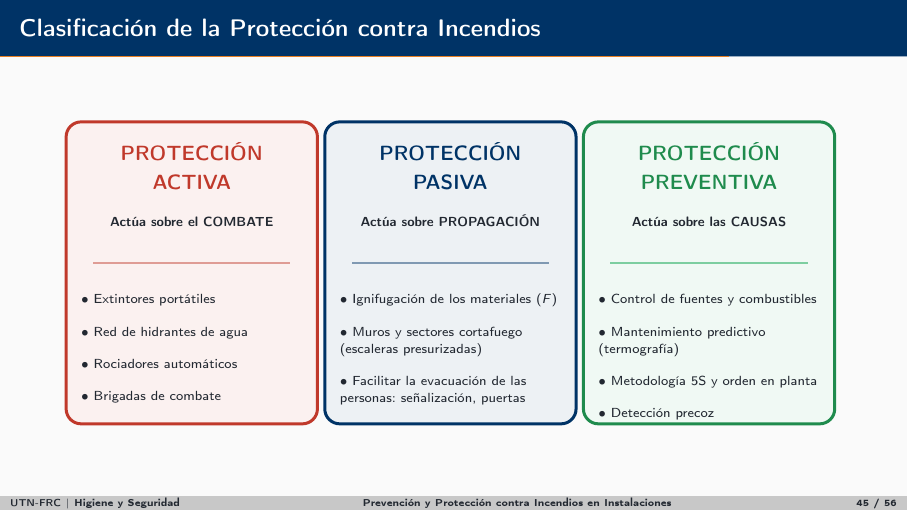
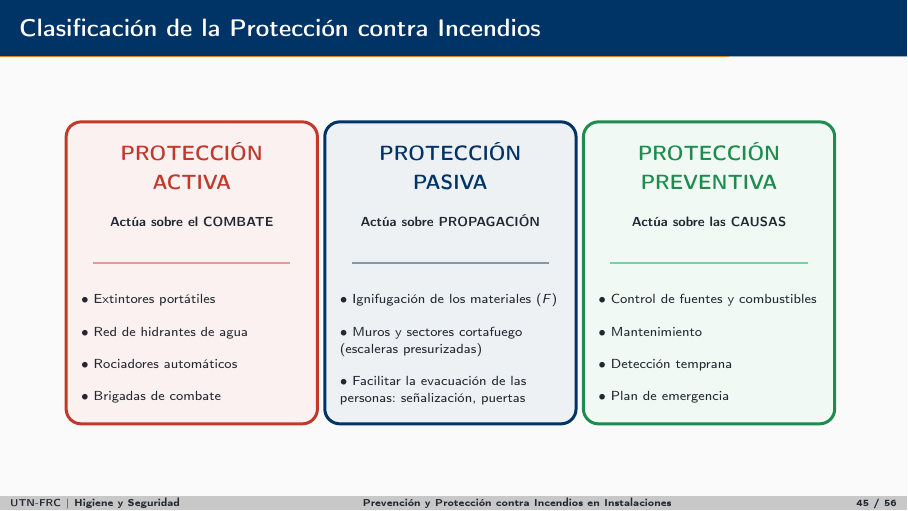
Before and after one commit to fpp3/HigieneSeguridad, LaTeX slides (tpf/presentacion/main.tex, which reads tpf/presentacion/sections/4-prevencion_casos_estudio.tex): page 45 of 57. Compiled offline with pdfLaTeX.

Commit message:
tpf: ahora si creo que no voy a cambiar más nada (mmm)

```diff
--- a/tpf/presentacion/sections/4-prevencion_casos_estudio.tex
+++ b/tpf/presentacion/sections/4-prevencion_casos_estudio.tex
@@ -51,9 +51,9 @@
           {\color{successgreen!60}\rule{3.7cm}{1.2pt}}\\[12pt]
           \raggedright\scriptsize
           $\bullet$ Control de fuentes y combustibles\\[8pt]
-          $\bullet$ Mantenimiento predictivo (termografía)\\[8pt]
-          $\bullet$ Metodología 5S y orden en planta\\[8pt]
-          $\bullet$ Detección precoz
+          $\bullet$ Mantenimiento\\[8pt]
+            $\bullet$ Detección temprana \\[8pt]
+          $\bullet$ Plan de emergencia\\[8pt]
         \end{minipage}
       };
     \end{tikzpicture}
```
